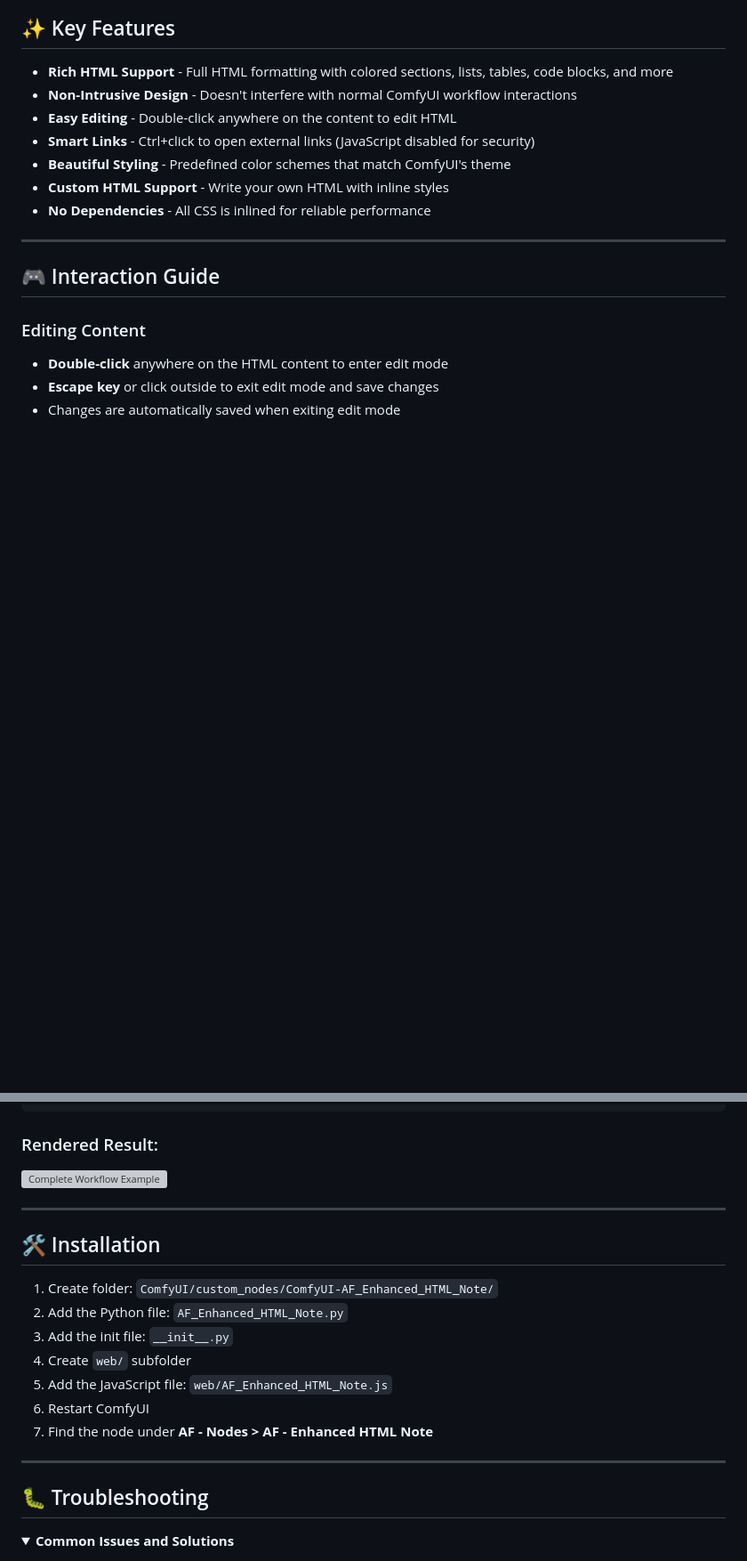
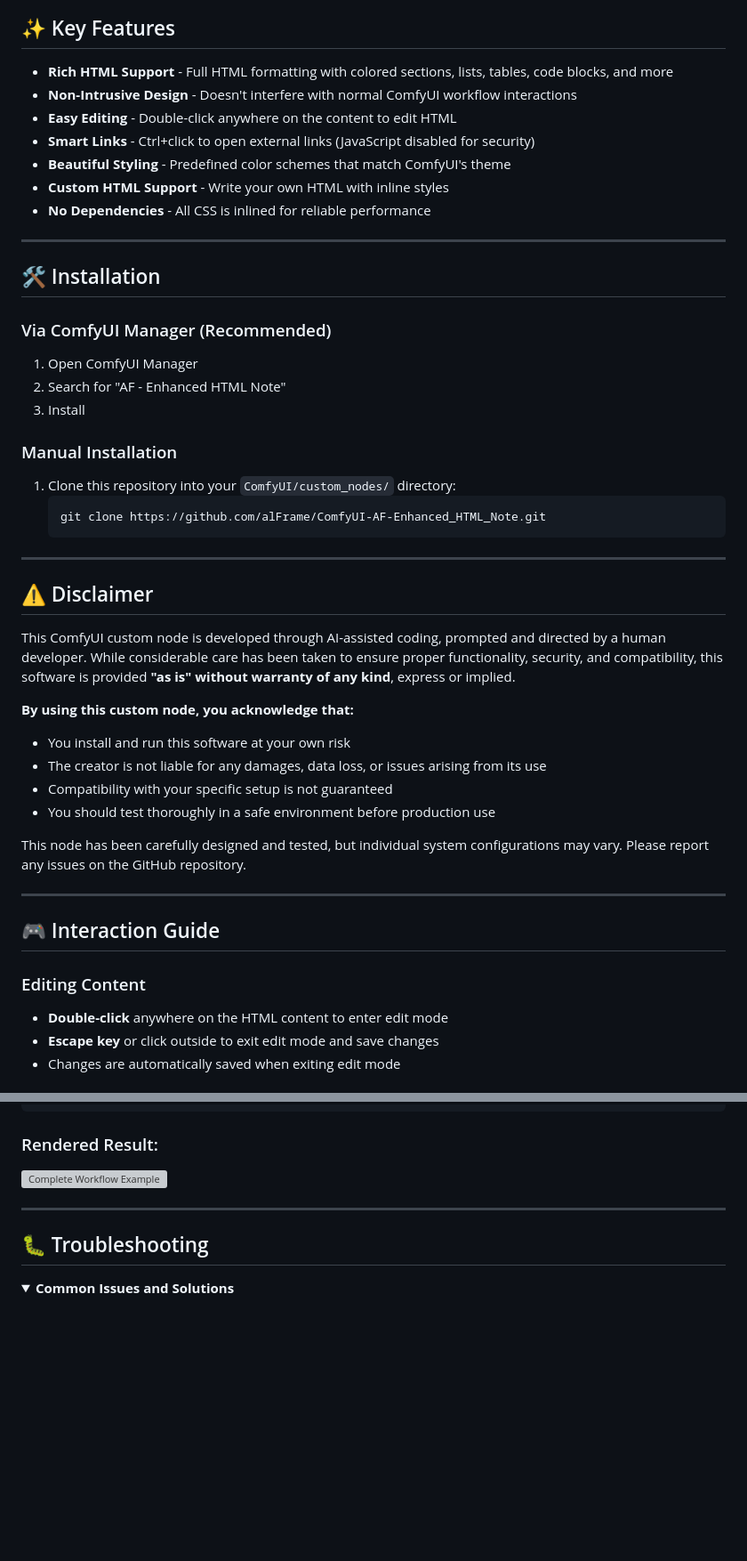
Before and after one commit to alFrame/ComfyUI-AF-Enhanced-HTML-Note, a Markdown page: README.md, 2 parts joined by grey strips. Shown: that part at 89% size. Rendered like a GitHub page; folded sections open; blank space fills up the shorter version; grey boxes are pictures that could not be loaded.

Commit message:
Cosmetics
Moved installation description up and rewrote installation guide (ComfyUI Manager release !!)

````diff
--- a/README.md
+++ b/README.md
@@ -17,6 +17,35 @@ A ComfyUI Note node with HTML capabilities. Create notes, UI's and ReadMe's dire
 - **Beautiful Styling** - Predefined color schemes that match ComfyUI's theme
 - **Custom HTML Support** - Write your own HTML with inline styles
 - **No Dependencies** - All CSS is inlined for reliable performance
+
+---
+
+## 🛠️ Installation
+
+### Via ComfyUI Manager (Recommended)
+1. Open ComfyUI Manager
+2. Search for "AF - Enhanced HTML Note"
+3. Install
+
+### Manual Installation
+1. Clone this repository into your `ComfyUI/custom_nodes/` directory:
+   ```bash
+   git clone https://github.com/alFrame/ComfyUI-AF-Enhanced_HTML_Note.git
+	```
+
+---
+
+## ⚠️ Disclaimer
+
+This ComfyUI custom node is developed through AI-assisted coding, prompted and directed by a human developer. While considerable care has been taken to ensure proper functionality, security, and compatibility, this software is provided **"as is" without warranty of any kind**, express or implied.
+
+**By using this custom node, you acknowledge that:**
+- You install and run this software at your own risk
+- The creator is not liable for any damages, data loss, or issues arising from its use
+- Compatibility with your specific setup is not guaranteed
+- You should test thoroughly in a safe environment before production use
+
+This node has been carefully designed and tested, but individual system configurations may vary. Please report any issues on the GitHub repository.
 
 ---
 
@@ -629,18 +658,6 @@ The node supports **standard HTML** with **inline CSS styling**. You can write c
 
 ---
 
-## 🛠️ Installation
-
-1. Create folder: `ComfyUI/custom_nodes/ComfyUI-AF_Enhanced_HTML_Note/`
-2. Add the Python file: `AF_Enhanced_HTML_Note.py`
-3. Add the init file: `__init__.py`
-4. Create `web/` subfolder
-5. Add the JavaScript file: `web/AF_Enhanced_HTML_Note.js`
-6. Restart ComfyUI
-7. Find the node under **AF - Nodes > AF - Enhanced HTML Note**
-
----
-
 ## 🐛 Troubleshooting
 
 <details>
````
